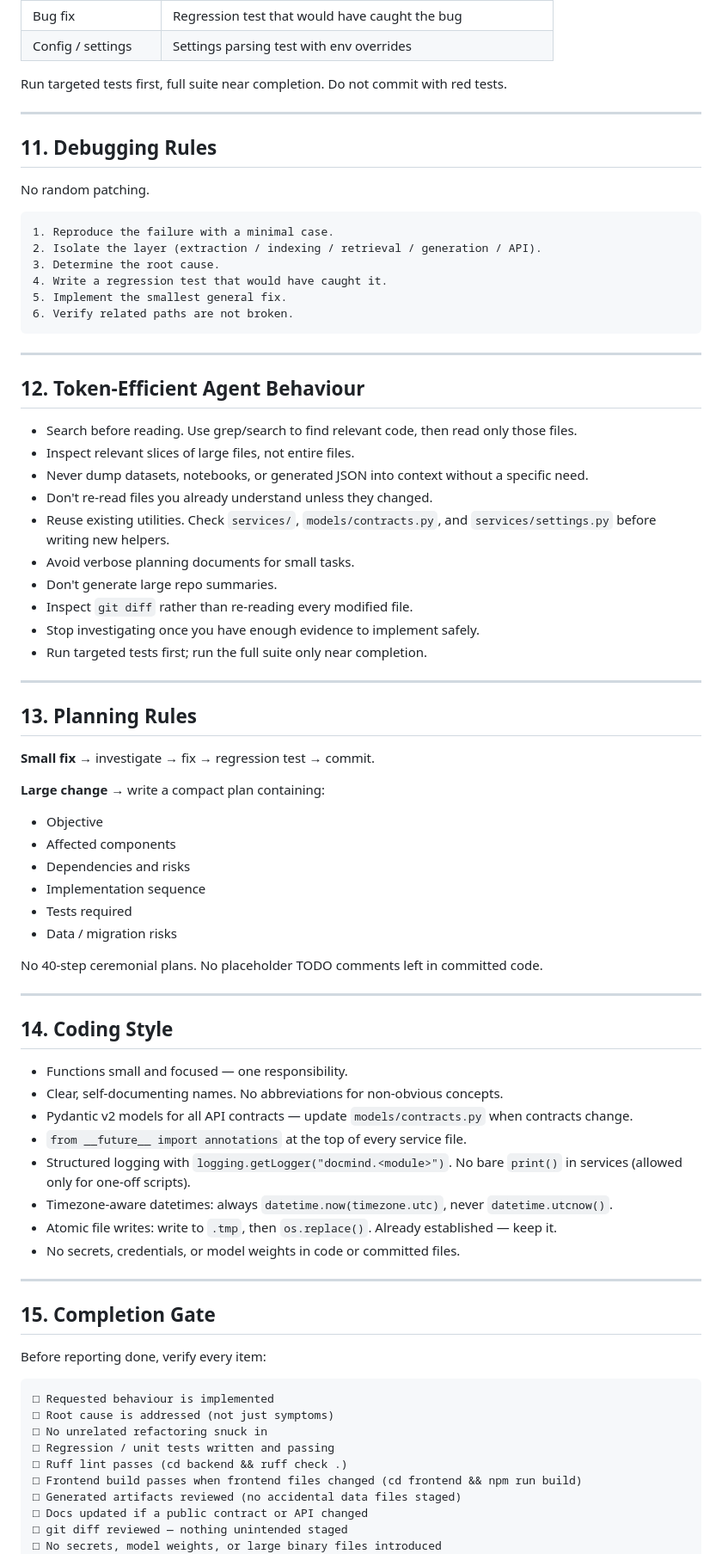
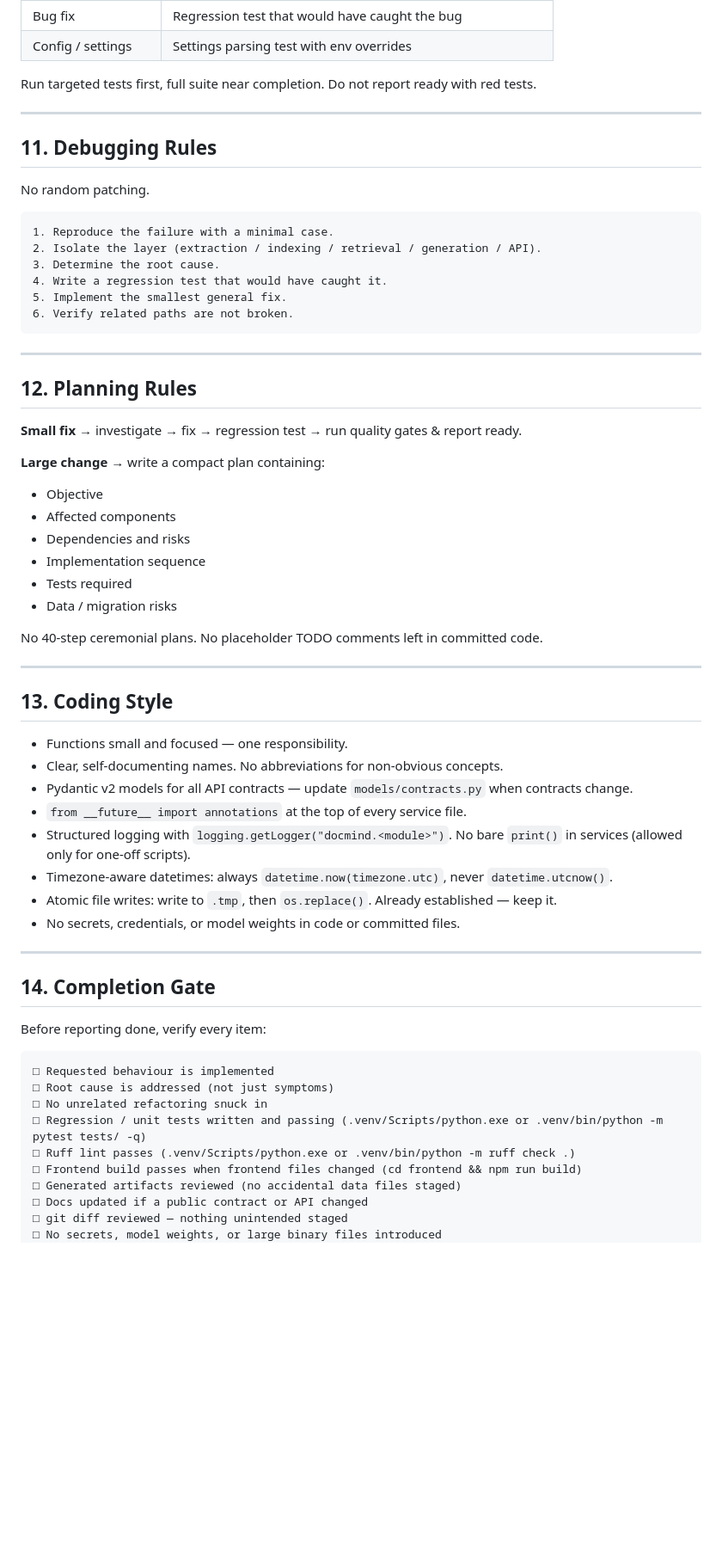
Before and after one commit to youcefamar/docMind, a Markdown page: AGENTS.md, the part around one of its changes. Shown at 86% size. Rendered like a GitHub page; blank space fills up the shorter version.

```diff
--- a/AGENTS.md
+++ b/AGENTS.md
@@ -202,7 +223,7 @@ Match the test type to the change:
 | Bug fix | Regression test that would have caught the bug |
 | Config / settings | Settings parsing test with env overrides |
 
-Run targeted tests first, full suite near completion. Do not commit with red tests.
+Run targeted tests first, full suite near completion. Do not report ready with red tests.
 
 ---
 
@@ -221,24 +242,9 @@ No random patching.
 
 ---
 
-## 12. Token-Efficient Agent Behaviour
+## 12. Planning Rules
 
-- Search before reading. Use grep/search to find relevant code, then read only those files.
-- Inspect relevant slices of large files, not entire files.
-- Never dump datasets, notebooks, or generated JSON into context without a specific need.
-- Don't re-read files you already understand unless they changed.
-- Reuse existing utilities. Check `services/`, `models/contracts.py`, and `services/settings.py` before writing new helpers.
-- Avoid verbose planning documents for small tasks.
-- Don't generate large repo summaries.
-- Inspect `git diff` rather than re-reading every modified file.
-- Stop investigating once you have enough evidence to implement safely.
-- Run targeted tests first; run the full suite only near completion.
-
----
-
-## 13. Planning Rules
-
-**Small fix** → investigate → fix → regression test → commit.
+**Small fix** → investigate → fix → regression test → run quality gates & report ready.
 
 **Large change** → write a compact plan containing:
 - Objective
@@ -252,7 +258,7 @@ No 40-step ceremonial plans. No placeholder TODO comments left in committed code
 
 ---
 
-## 14. Coding Style
+## 13. Coding Style
 
 - Functions small and focused — one responsibility.
 - Clear, self-documenting names. No abbreviations for non-obvious concepts.
@@ -265,7 +271,7 @@ No 40-step ceremonial plans. No placeholder TODO comments left in committed code
 
 ---
 
-## 15. Completion Gate
+## 14. Completion Gate
 
 Before reporting done, verify every item:
 
@@ -273,8 +279,8 @@ Before reporting done, verify every item:
 □ Requested behaviour is implemented
 □ Root cause is addressed (not just symptoms)
 □ No unrelated refactoring snuck in
-□ Regression / unit tests written and passing
-□ Ruff lint passes (cd backend && ruff check .)
+□ Regression / unit tests written and passing (.venv/Scripts/python.exe or .venv/bin/python -m pytest tests/ -q)
+□ Ruff lint passes (.venv/Scripts/python.exe or .venv/bin/python -m ruff check .)
 □ Frontend build passes when frontend files changed (cd frontend && npm run build)
 □ Generated artifacts reviewed (no accidental data files staged)
 □ Docs updated if a public contract or API changed
```
Also changed, not shown: other parts of AGENTS.md (+31 -10 lines).
